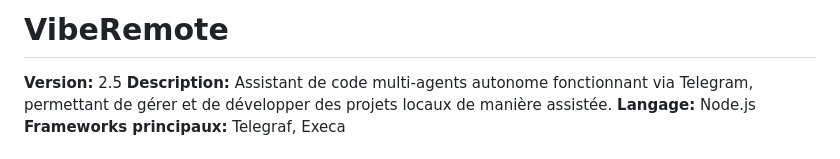
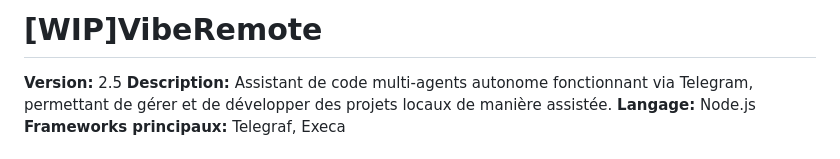
Before and after one commit to Balrog57/VibeCoder-Orchestrator, a Markdown page: README.md, the part around the change. GitHub-like rendering.

Commit message:
Update project title to indicate work in progress

```diff
--- a/README.md
+++ b/README.md
@@ -1,4 +1,4 @@
-# VibeRemote
+# [WIP]VibeRemote
 
 **Version:** 2.5
 **Description:** Assistant de code multi-agents autonome fonctionnant via Telegram, permettant de gérer et de développer des projets locaux de manière assistée.
```
